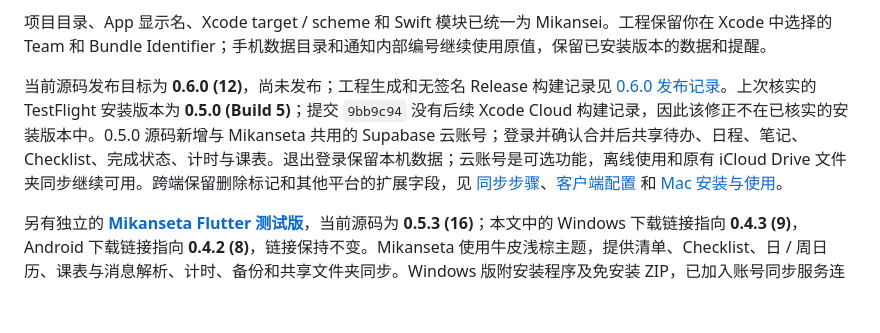
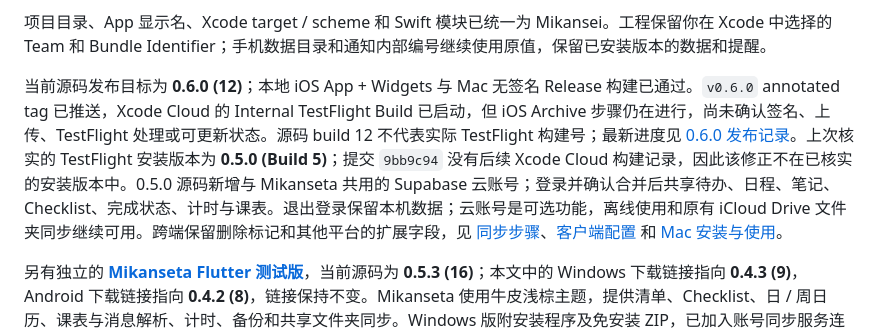
Before and after one commit to BingyanStudio/Mikansei, a Markdown page: README.md, the part around the change. Rendered like a GitHub page; blank space fills up the shorter version.

Commit message:
docs: record 0.6.0 cloud build started

```diff
--- a/README.md
+++ b/README.md
@@ -12,7 +12,7 @@
 
 项目目录、App 显示名、Xcode target / scheme 和 Swift 模块已统一为 Mikansei。工程保留你在 Xcode 中选择的 Team 和 Bundle Identifier；手机数据目录和通知内部编号继续使用原值，保留已安装版本的数据和提醒。
 
-当前源码发布目标为 **0.6.0 (12)**，尚未发布；工程生成和无签名 Release 构建记录见 [0.6.0 发布记录](Documentation/RELEASE_0.6.0.md)。上次核实的 TestFlight 安装版本为 **0.5.0 (Build 5)**；提交 `9bb9c94` 没有后续 Xcode Cloud 构建记录，因此该修正不在已核实的安装版本中。0.5.0 源码新增与 Mikanseta 共用的 Supabase 云账号；登录并确认合并后共享待办、日程、笔记、Checklist、完成状态、计时与课表。退出登录保留本机数据；云账号是可选功能，离线使用和原有 iCloud Drive 文件夹同步继续可用。跨端保留删除标记和其他平台的扩展字段，见 [同步步骤](SYNC.md)、[客户端配置](Configuration/README.md) 和 [Mac 安装与使用](INSTALL_MAC.md)。
+当前源码发布目标为 **0.6.0 (12)**；本地 iOS App + Widgets 与 Mac 无签名 Release 构建已通过。`v0.6.0` annotated tag 已推送，Xcode Cloud 的 Internal TestFlight Build 已启动，但 iOS Archive 步骤仍在进行，尚未确认签名、上传、TestFlight 处理或可更新状态。源码 build 12 不代表实际 TestFlight 构建号；最新进度见 [0.6.0 发布记录](Documentation/RELEASE_0.6.0.md)。上次核实的 TestFlight 安装版本为 **0.5.0 (Build 5)**；提交 `9bb9c94` 没有后续 Xcode Cloud 构建记录，因此该修正不在已核实的安装版本中。0.5.0 源码新增与 Mikanseta 共用的 Supabase 云账号；登录并确认合并后共享待办、日程、笔记、Checklist、完成状态、计时与课表。退出登录保留本机数据；云账号是可选功能，离线使用和原有 iCloud Drive 文件夹同步继续可用。跨端保留删除标记和其他平台的扩展字段，见 [同步步骤](SYNC.md)、[客户端配置](Configuration/README.md) 和 [Mac 安装与使用](INSTALL_MAC.md)。
 
 另有独立的 **[Mikanseta Flutter 测试版](Mikanseta/README.md)**，当前源码为 **0.5.3 (16)**；本文中的 Windows 下载链接指向 **0.4.3 (9)**，Android 下载链接指向 **0.4.2 (8)**，链接保持不变。Mikanseta 使用牛皮浅棕主题，提供清单、Checklist、日 / 周日历、课表与消息解析、计时、备份和共享文件夹同步。Windows 版附安装程序及免安装 ZIP，已加入账号同步服务连接；系统日历、后台提醒、闹钟、小组件和实时活动尚未接入。Apple / Android 的原生服务和真实设备验证范围见 [验证记录](Mikanseta/VALIDATION.md)。两个 App 可并存，本机数据分别保存。安装说明见 [Android](Mikanseta/INSTALL_ANDROID.md) 和 [Windows](Mikanseta/INSTALL_WINDOWS.md)。
 
```
Also changed, not shown: Documentation/RELEASE_0.6.0.md (+3 -1 lines), VALIDATION.md (+2 -1 lines).
